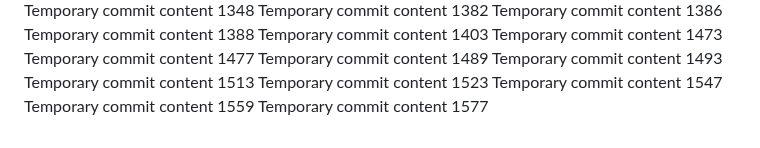
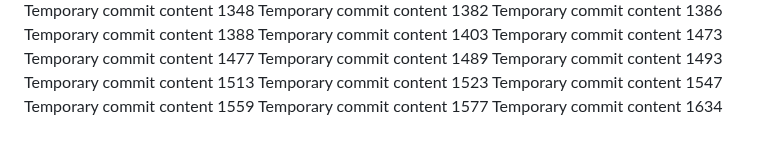
Before and after one commit to andreolf/upgraded-dollop, a Markdown page: report.md, the part around the change. Rendered like a GitHub page.

```diff
--- a/report.md
+++ b/report.md
@@ -132,3 +132,4 @@ Temporary commit content 1523
 Temporary commit content 1547
 Temporary commit content 1559
 Temporary commit content 1577
+Temporary commit content 1634
```
